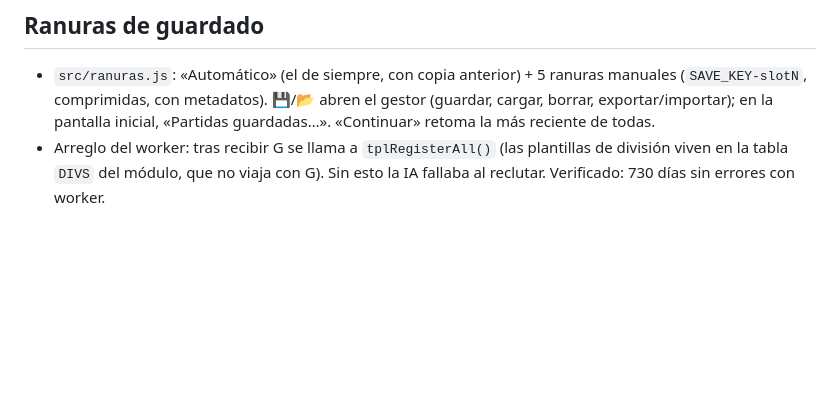
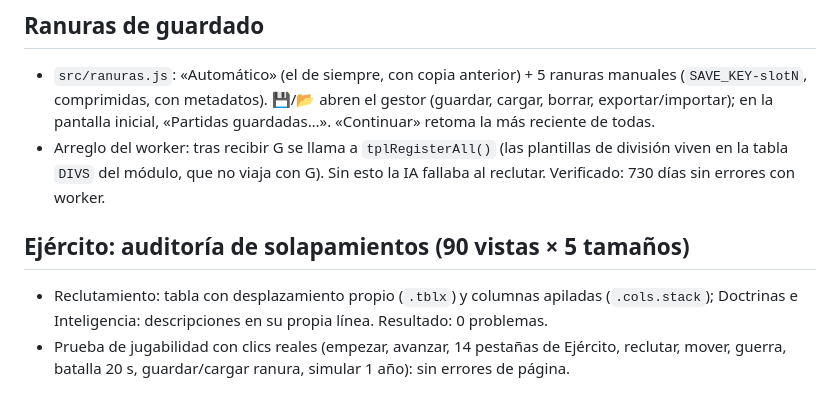
Before and after one commit to r0b3rt0l0lu-sudo/Victoria-3, a Markdown page: ESTADO.md, the part around the change. Drawn GitHub-style; blank space fills up the shorter version.

Commit message:
Docs: auditoría del apartado Ejército y prueba de jugabilidad
Co-Authored-By: Claude Sonnet 5.5 <noreply@anthropic.com>
Claude-Session: https://claude.ai/code/session_01MEKB8H7n3LtThAdbPdFALN

```diff
--- a/ESTADO.md
+++ b/ESTADO.md
@@ -206,3 +206,7 @@ Convoyes reales, guerra civil/secesión, coordinación entre aliados, prisionero
 ## Ranuras de guardado
 - `src/ranuras.js`: «Automático» (el de siempre, con copia anterior) + 5 ranuras manuales (`SAVE_KEY-slotN`, comprimidas, con metadatos). 💾/📂 abren el gestor (guardar, cargar, borrar, exportar/importar); en la pantalla inicial, «Partidas guardadas…». «Continuar» retoma la más reciente de todas.
 - Arreglo del worker: tras recibir G se llama a `tplRegisterAll()` (las plantillas de división viven en la tabla `DIVS` del módulo, que no viaja con G). Sin esto la IA fallaba al reclutar. Verificado: 730 días sin errores con worker.
+
+## Ejército: auditoría de solapamientos (90 vistas × 5 tamaños)
+- Reclutamiento: tabla con desplazamiento propio (`.tblx`) y columnas apiladas (`.cols.stack`); Doctrinas e Inteligencia: descripciones en su propia línea. Resultado: 0 problemas.
+- Prueba de jugabilidad con clics reales (empezar, avanzar, 14 pestañas de Ejército, reclutar, mover, guerra, batalla 20 s, guardar/cargar ranura, simular 1 año): sin errores de página.
```
